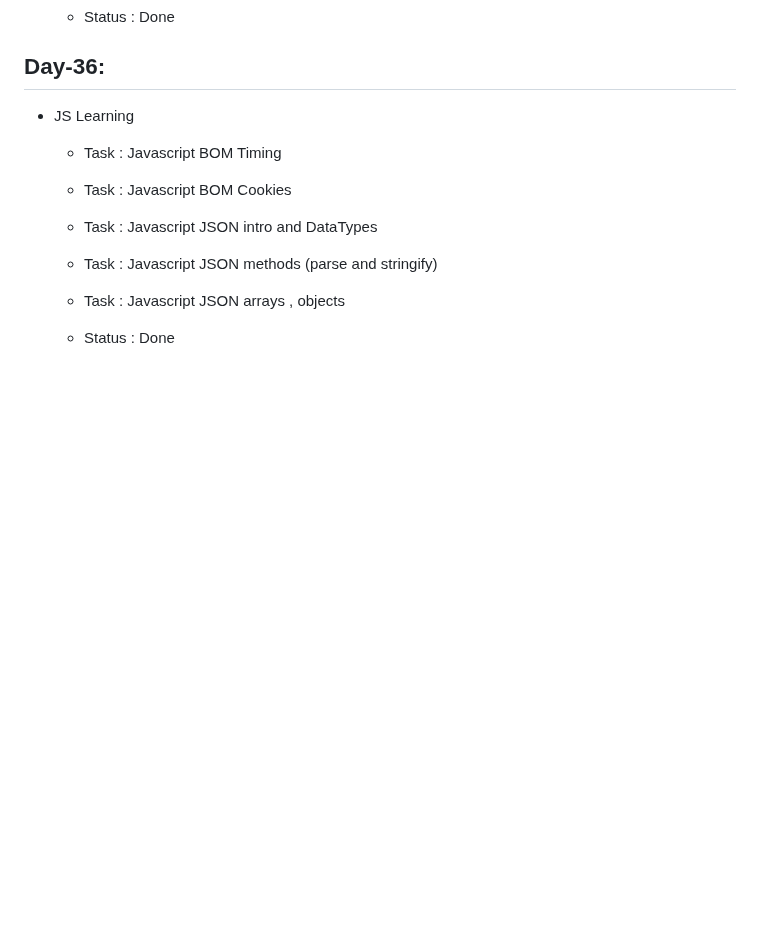
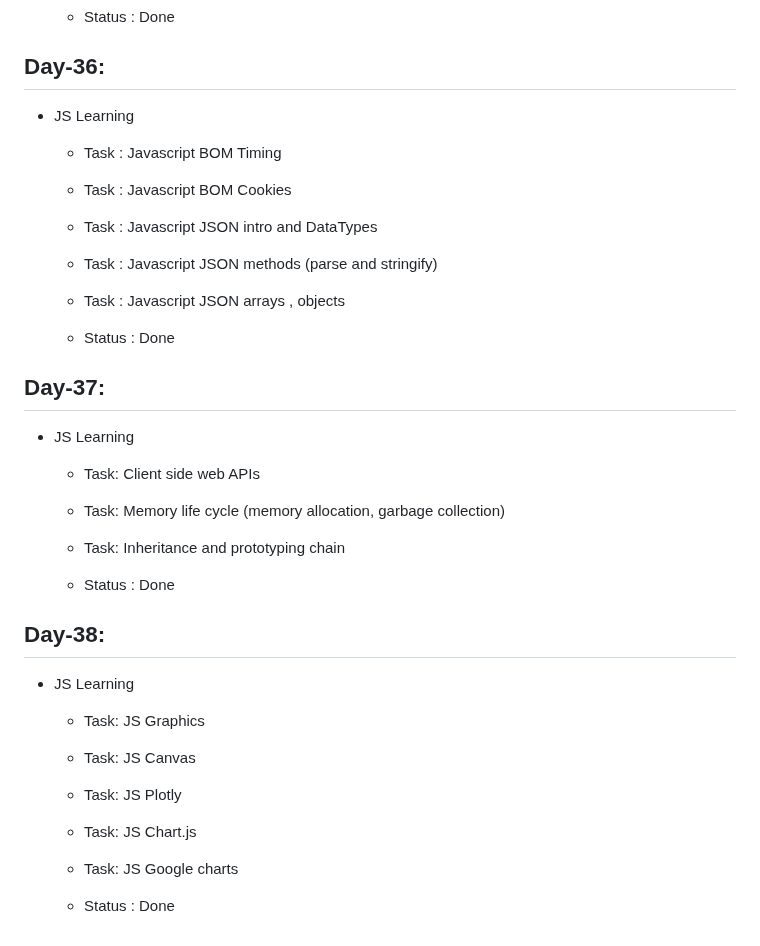
Before and after one commit to ANIKET1074/Learning-HTML-CSS, a Markdown page: README.md, the part around the change. Rendered like a GitHub page; blank space fills up the shorter version.

Commit message:
Day-38 task details added

```diff
--- a/README.md
+++ b/README.md
@@ -399,3 +399,25 @@ This is the repository for Learning Basics of HTML , CSS and JS during the inter
   - Task : Javascript JSON arrays , objects
 
   - Status : Done
+
+## Day-37:
+
+- JS Learning
+
+  - Task: Client side web APIs
+  - Task: Memory life cycle (memory allocation, garbage collection)
+  - Task: Inheritance and prototyping chain
+
+  - Status : Done
+
+## Day-38:
+
+- JS Learning
+
+  - Task: JS Graphics
+  - Task: JS Canvas
+  - Task: JS Plotly
+  - Task: JS Chart.js
+  - Task: JS Google charts
+
+  - Status : Done
```
